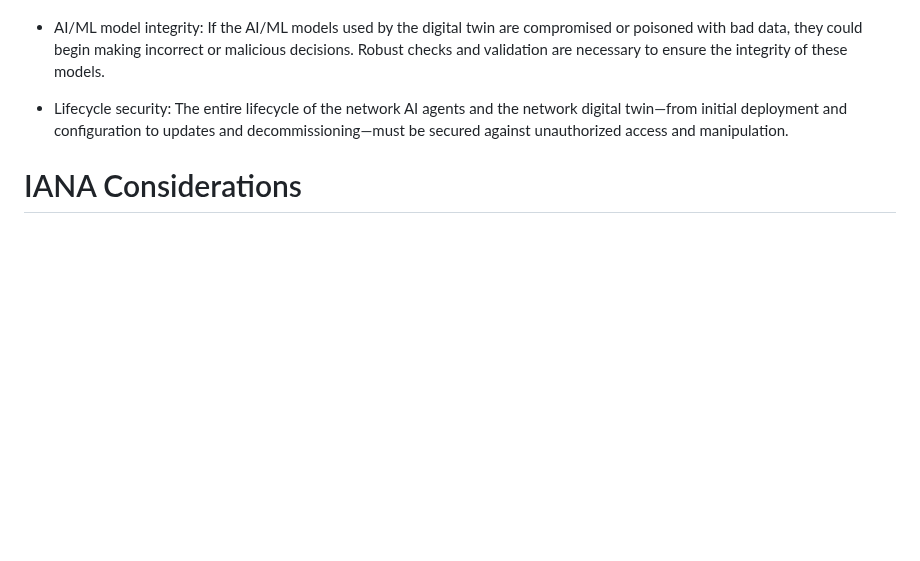
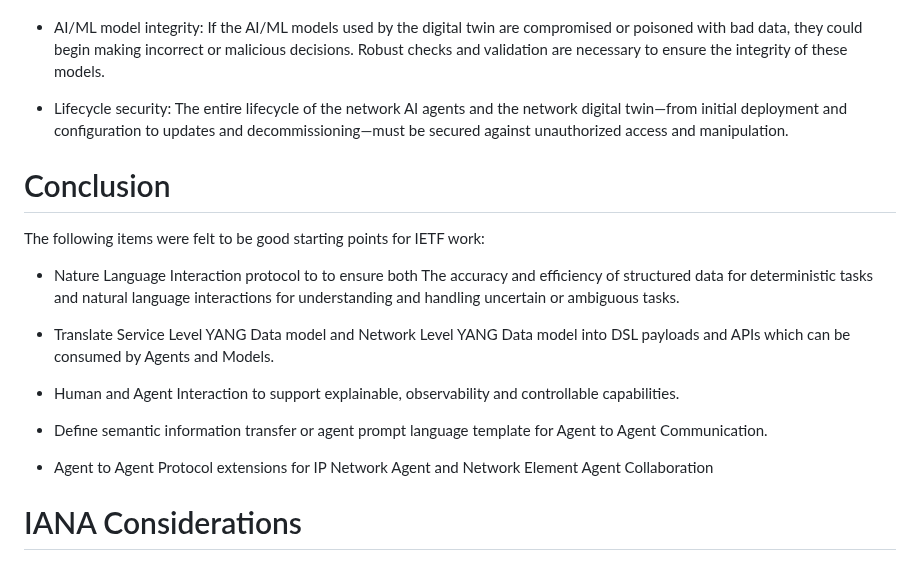
Before and after one commit to QiufangMa/Agent-architecture, a Markdown page: draft-wmz-nmrg-agent-ndt-arch.md, the part around the change. GitHub-like rendering; blank space fills up the shorter version.

Commit message:
Add conclusion section

```diff
--- a/draft-wmz-nmrg-agent-ndt-arch.md
+++ b/draft-wmz-nmrg-agent-ndt-arch.md
@@ -1354,6 +1354,21 @@ The security consideration from {{?I-D.irtf-nmrg-network-digital-twin-arch}} app
   The entire lifecycle of the network AI agents and the network digital twin—from initial deployment and configuration to updates and decommissioning—must
   be secured against unauthorized access and manipulation.
 
+# Conclusion
+
+The following items were felt to be good starting points for IETF work:
+
+* Nature Language Interaction protocol to to ensure both The accuracy and efficiency of structured data for deterministic tasks and natural language interactions for
+  understanding and handling uncertain or ambiguous tasks.
+
+* Translate Service Level YANG Data model and Network Level YANG Data model into DSL payloads and APIs which can be consumed by Agents and Models.
+
+* Human and Agent Interaction to support explainable, observability and controllable capabilities.
+
+* Define semantic information transfer or agent prompt language template for Agent to Agent Communication.
+
+* Agent to Agent Protocol extensions for IP Network Agent and Network Element Agent Collaboration
+
 # IANA Considerations
 
 This document has no requests to IANA.
```
